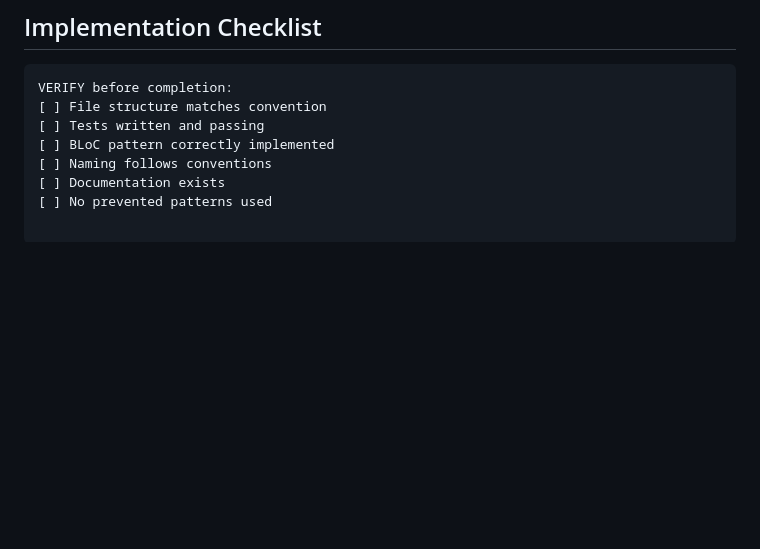
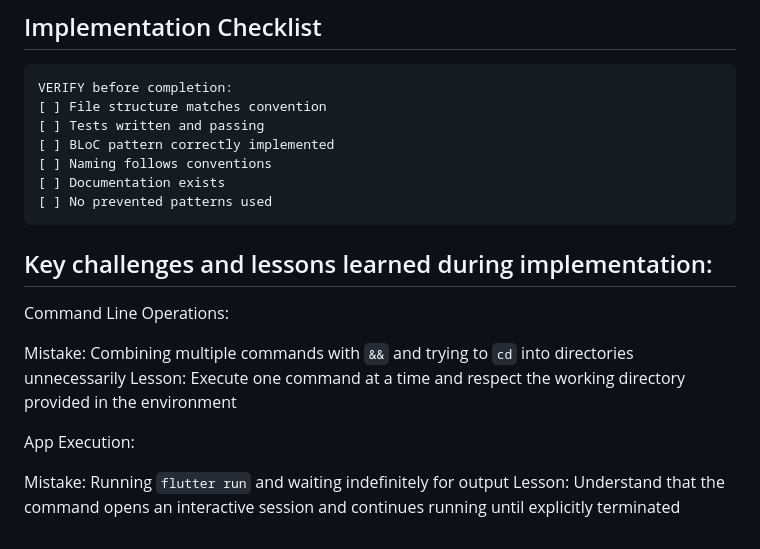
Before and after one commit to Alienjob/meditation_companion, a Markdown page: .roo/rules-code/rules.md, the part around the change. GitHub-like rendering; blank space fills up the shorter version.

Commit message:
docs: Add key challenges and lessons learned during implementation to rules documentation

````diff
--- a/.roo/rules-code/rules.md
+++ b/.roo/rules-code/rules.md
@@ -162,3 +162,16 @@ VERIFY before completion:
 [ ] Naming follows conventions
 [ ] Documentation exists
 [ ] No prevented patterns used
+```
+
+## Key challenges and lessons learned during implementation:
+
+Command Line Operations:
+
+Mistake: Combining multiple commands with `&&` and trying to `cd` into directories unnecessarily
+Lesson: Execute one command at a time and respect the working directory provided in the environment
+
+App Execution:
+
+Mistake: Running `flutter run` and waiting indefinitely for output
+Lesson: Understand that the command opens an interactive session and continues running until explicitly terminated
````
